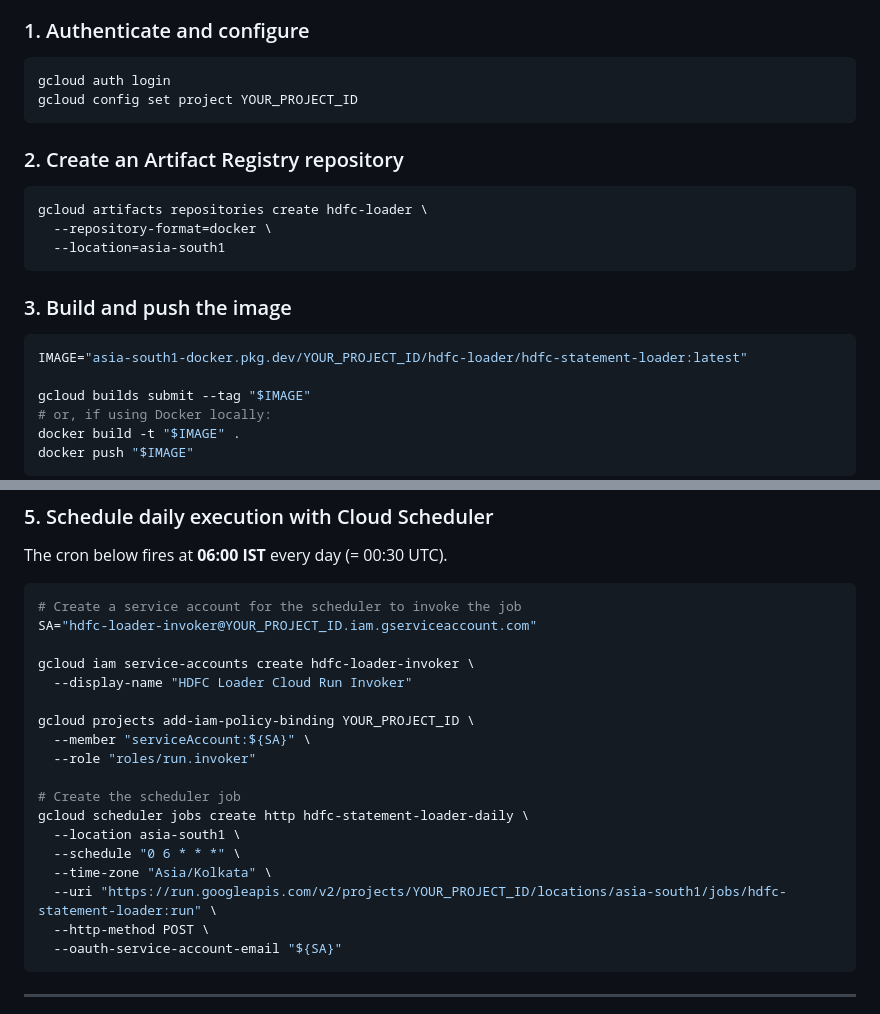
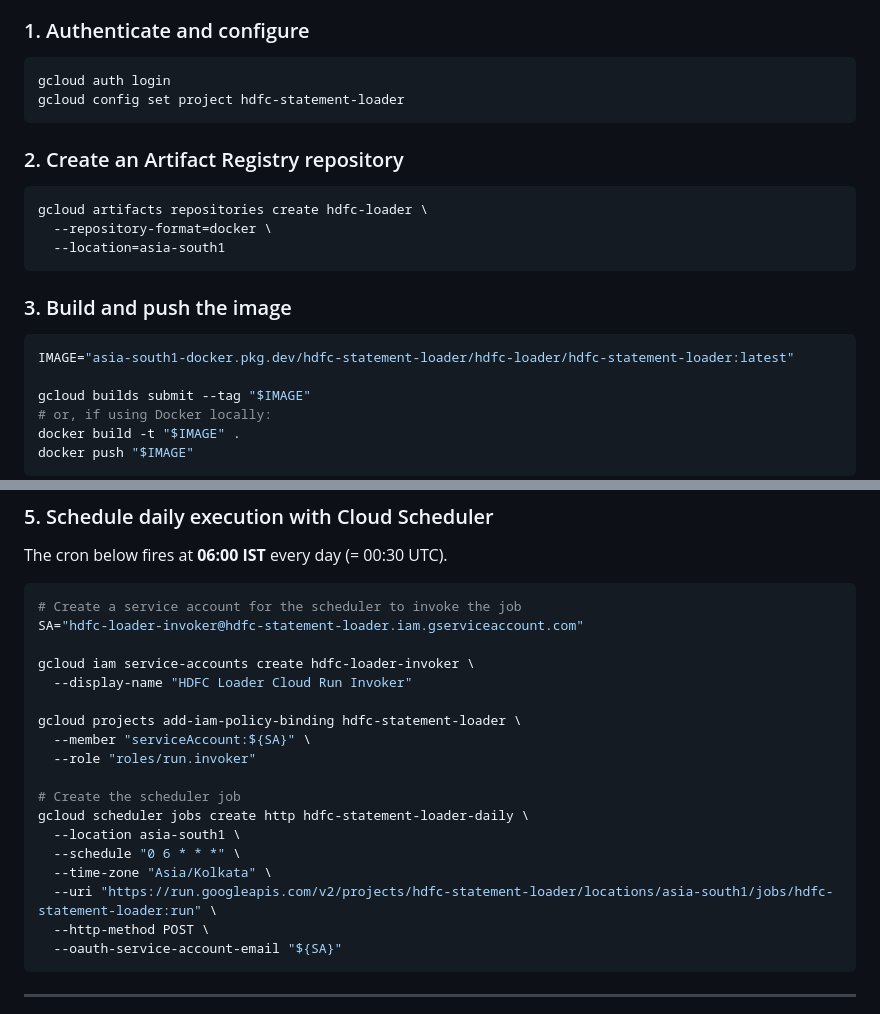
Before and after one commit to akhilbhat-prog/exptrack, a Markdown page: README.md, 2 parts joined by grey strips. Drawn GitHub-style.

Commit message:
Update README with actual GCP project ID
Co-Authored-By: Claude Sonnet 4.6 <noreply@anthropic.com>

````diff
--- a/README.md
+++ b/README.md
@@ -109,7 +109,7 @@ docker run --rm \
 
 ```bash
 gcloud auth login
-gcloud config set project YOUR_PROJECT_ID
+gcloud config set project hdfc-statement-loader
 ```
 
 ### 2. Create an Artifact Registry repository
@@ -123,7 +123,7 @@ gcloud artifacts repositories create hdfc-loader \
 ### 3. Build and push the image
 
 ```bash
-IMAGE="asia-south1-docker.pkg.dev/YOUR_PROJECT_ID/hdfc-loader/hdfc-statement-loader:latest"
+IMAGE="asia-south1-docker.pkg.dev/hdfc-statement-loader/hdfc-loader/hdfc-statement-loader:latest"
 
 gcloud builds submit --tag "$IMAGE"
 # or, if using Docker locally:
@@ -163,12 +163,12 @@ The cron below fires at **06:00 IST** every day (= 00:30 UTC).
 
 ```bash
 # Create a service account for the scheduler to invoke the job
-SA="hdfc-loader-invoker@YOUR_PROJECT_ID.iam.gserviceaccount.com"
+SA="hdfc-loader-invoker@hdfc-statement-loader.iam.gserviceaccount.com"
 
 gcloud iam service-accounts create hdfc-loader-invoker \
   --display-name "HDFC Loader Cloud Run Invoker"
 
-gcloud projects add-iam-policy-binding YOUR_PROJECT_ID \
+gcloud projects add-iam-policy-binding hdfc-statement-loader \
   --member "serviceAccount:${SA}" \
   --role "roles/run.invoker"
 
@@ -177,7 +177,7 @@ gcloud scheduler jobs create http hdfc-statement-loader-daily \
   --location asia-south1 \
   --schedule "0 6 * * *" \
   --time-zone "Asia/Kolkata" \
-  --uri "https://run.googleapis.com/v2/projects/YOUR_PROJECT_ID/locations/asia-south1/jobs/hdfc-statement-loader:run" \
+  --uri "https://run.googleapis.com/v2/projects/hdfc-statement-loader/locations/asia-south1/jobs/hdfc-statement-loader:run" \
   --http-method POST \
   --oauth-service-account-email "${SA}"
 ```
````
